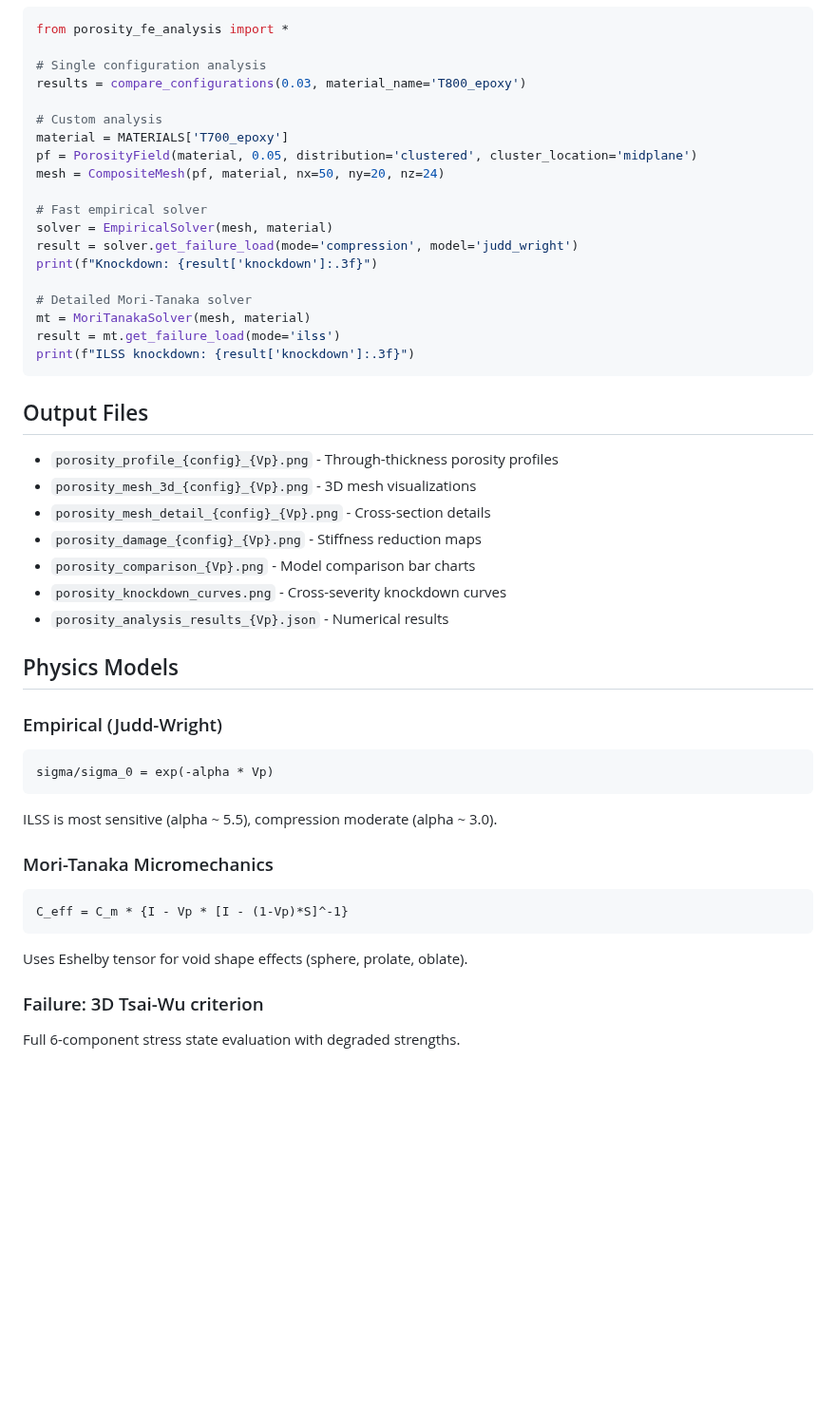
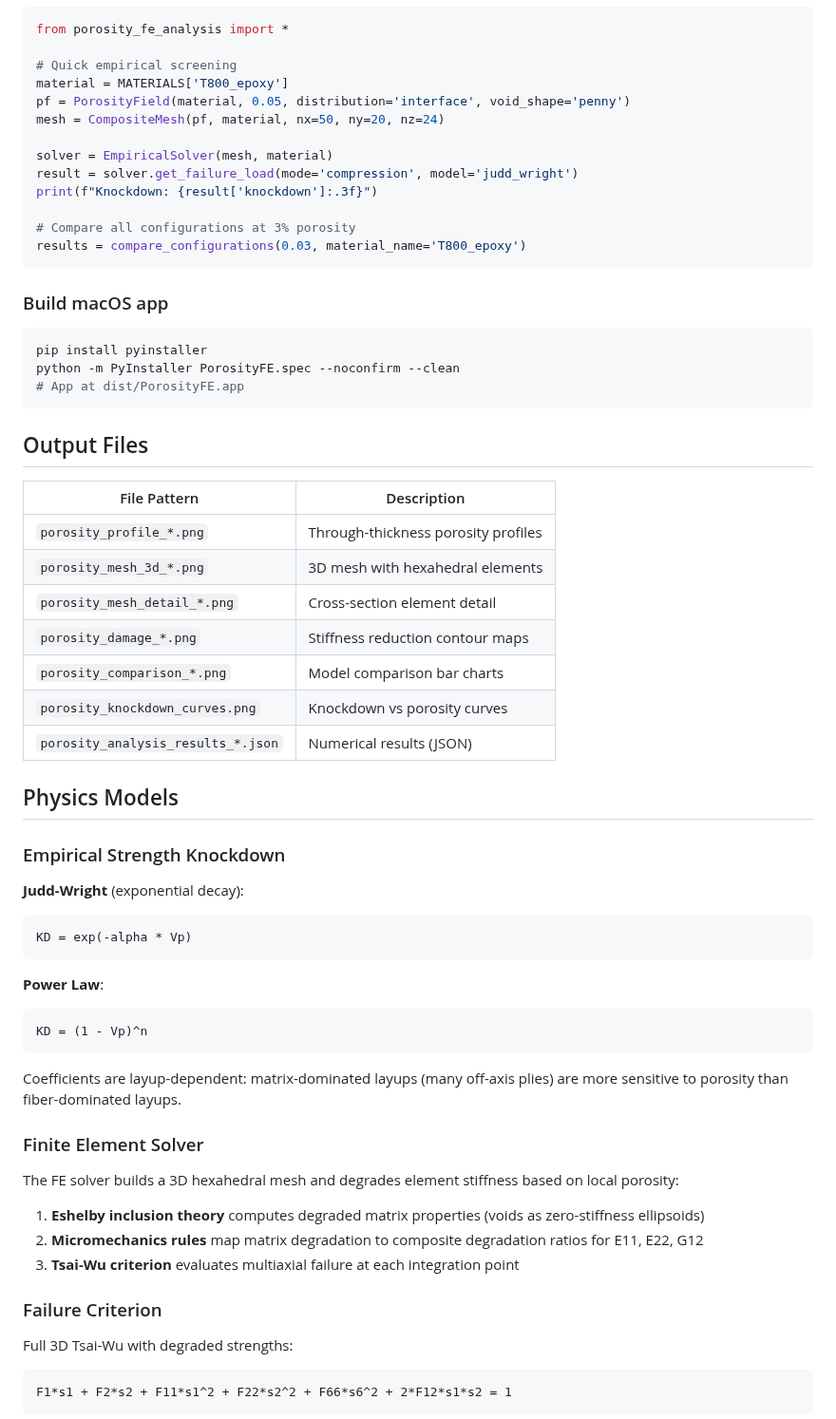
Before and after one commit to elhajjar1/PorosityFE, a Markdown page: README.md, the part around one of its changes. Shown at 95% size. GitHub-like rendering; blank space fills up the shorter version.

````diff
--- a/README.md
+++ b/README.md
@@ -43,48 +75,66 @@ python3 porosity_fe_analysis.py
 ```python
 from porosity_fe_analysis import *
 
-# Single configuration analysis
-results = compare_configurations(0.03, material_name='T800_epoxy')
-
-# Custom analysis
-material = MATERIALS['T700_epoxy']
-pf = PorosityField(material, 0.05, distribution='clustered', cluster_location='midplane')
+# Quick empirical screening
+material = MATERIALS['T800_epoxy']
+pf = PorosityField(material, 0.05, distribution='interface', void_shape='penny')
 mesh = CompositeMesh(pf, material, nx=50, ny=20, nz=24)
 
-# Fast empirical solver
 solver = EmpiricalSolver(mesh, material)
 result = solver.get_failure_load(mode='compression', model='judd_wright')
 print(f"Knockdown: {result['knockdown']:.3f}")
 
-# Detailed Mori-Tanaka solver
-mt = MoriTanakaSolver(mesh, material)
-result = mt.get_failure_load(mode='ilss')
-print(f"ILSS knockdown: {result['knockdown']:.3f}")
+# Compare all configurations at 3% porosity
+results = compare_configurations(0.03, material_name='T800_epoxy')
+```
+
+### Build macOS app
+```bash
+pip install pyinstaller
+python -m PyInstaller PorosityFE.spec --noconfirm --clean
+# App at dist/PorosityFE.app
 ```
 
 ## Output Files
 
-- `porosity_profile_{config}_{Vp}.png` - Through-thickness porosity profiles
-- `porosity_mesh_3d_{config}_{Vp}.png` - 3D mesh visualizations
-- `porosity_mesh_detail_{config}_{Vp}.png` - Cross-section details
-- `porosity_damage_{config}_{Vp}.png` - Stiffness reduction maps
-- `porosity_comparison_{Vp}.png` - Model comparison bar charts
-- `porosity_knockdown_curves.png` - Cross-severity knockdown curves
-- `porosity_analysis_results_{Vp}.json` - Numerical results
+| File Pattern | Description |
+|---|---|
+| `porosity_profile_*.png` | Through-thickness porosity profiles |
+| `porosity_mesh_3d_*.png` | 3D mesh with hexahedral elements |
+| `porosity_mesh_detail_*.png` | Cross-section element detail |
+| `porosity_damage_*.png` | Stiffness reduction contour maps |
+| `porosity_comparison_*.png` | Model comparison bar charts |
+| `porosity_knockdown_curves.png` | Knockdown vs porosity curves |
+| `porosity_analysis_results_*.json` | Numerical results (JSON) |
 
 ## Physics Models
 
-### Empirical (Judd-Wright)
+### Empirical Strength Knockdown
+
+**Judd-Wright** (exponential decay):
 ```
-sigma/sigma_0 = exp(-alpha * Vp)
+KD = exp(-alpha * Vp)
 ```
-ILSS is most sensitive (alpha ~ 5.5), compression moderate (alpha ~ 3.0).
 
-### Mori-Tanaka Micromechanics
+**Power Law**:
 ```
-C_eff = C_m * {I - Vp * [I - (1-Vp)*S]^-1}
+KD = (1 - Vp)^n
 ```
-Uses Eshelby tensor for void shape effects (sphere, prolate, oblate).
 
-### Failure: 3D Tsai-Wu criterion
-Full 6-component stress state evaluation with degraded strengths.
+Coefficients are layup-dependent: matrix-dominated layups (many off-axis plies) are more sensitive to porosity than fiber-dominated layups.
+
+### Finite Element Solver
+
+The FE solver builds a 3D hexahedral mesh and degrades element stiffness based on local porosity:
+
+1. **Eshelby inclusion theory** computes degraded matrix properties (voids as zero-stiffness ellipsoids)
+2. **Micromechanics rules** map matrix degradation to composite degradation ratios for E11, E22, G12
+3. **Tsai-Wu criterion** evaluates multiaxial failure at each integration point
+
+### Failure Criterion
+
+Full 3D Tsai-Wu with degraded strengths:
+```
+F1*s1 + F2*s2 + F11*s1^2 + F22*s2^2 + F66*s6^2 + 2*F12*s1*s2 = 1
+```
+
````
Also changed, not shown: other parts of README.md (+87 -23 lines), CHANGELOG.md (added, +20 -0 lines), CONTRIBUTING.md (added, +53 -0 lines), screenshots/damage_contour.png (added), screenshots/knockdown_curves.png (added), screenshots/mesh_3d.png (added), screenshots/porosity_distributions.png (added), 4 other files.
